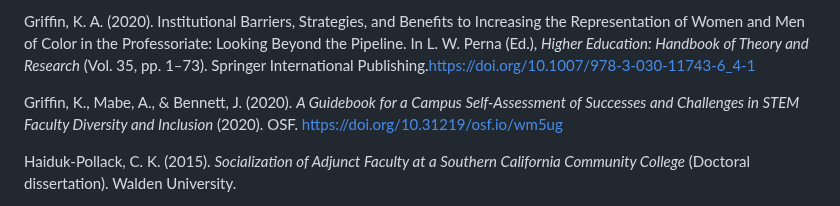
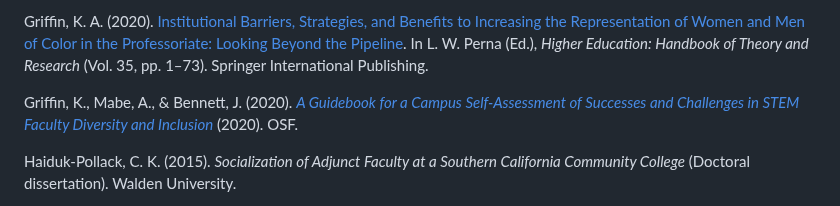
Before and after one commit to itpartnersillinois/occrl-update, a Markdown page: winter24/advancing stem faculty diversity in community colleges.md, the part around one of its changes. Drawn GitHub-style.

```diff
--- a/winter24/advancing stem faculty diversity in community colleges.md
+++ b/winter24/advancing stem faculty diversity in community colleges.md
@@ -92,7 +92,7 @@ Ganesan, B., Al-Jumaily, A., Fong, K. N. K., Prasad, P., Meena, S. K., & Tong, R
 
-Griffin, K. A. (2020). Institutional Barriers, Strategies, and Benefits to Increasing the Representation of Women and Men of Color in the Professoriate: Looking Beyond the Pipeline. In L. W. Perna (Ed.), *Higher Education: Handbook of Theory and Research* (Vol. 35, pp. 1–73). Springer International Publishing.https://doi.org/10.1007/978-3-030-11743-6_4-1
+Griffin, K. A. (2020). [Institutional Barriers, Strategies, and Benefits to Increasing the Representation of Women and Men of Color in the Professoriate: Looking Beyond the Pipeline](https://link.springer.com/referenceworkentry/10.1007/978-3-030-11743-6_4-1). In L. W. Perna (Ed.), *Higher Education: Handbook of Theory and Research* (Vol. 35, pp. 1–73). Springer International Publishing.
 
-Griffin, K., Mabe, A., & Bennett, J. (2020). *A Guidebook for a Campus Self-Assessment of Successes and Challenges in STEM Faculty Diversity and Inclusion* (2020). OSF. https://doi.org/10.31219/osf.io/wm5ug
+Griffin, K., Mabe, A., & Bennett, J. (2020). [*A Guidebook for a Campus Self-Assessment of Successes and Challenges in STEM Faculty Diversity and Inclusion*](https://osf.io/preprints/osf/wm5ug) (2020). OSF.
 
 Haiduk-Pollack, C. K. (2015). *Socialization of Adjunct Faculty at a Southern California Community College* (Doctoral dissertation). Walden University.
 
```
Also changed, not shown: other parts of winter24/advancing stem faculty diversity in community colleges.md (+16 -16 lines).
